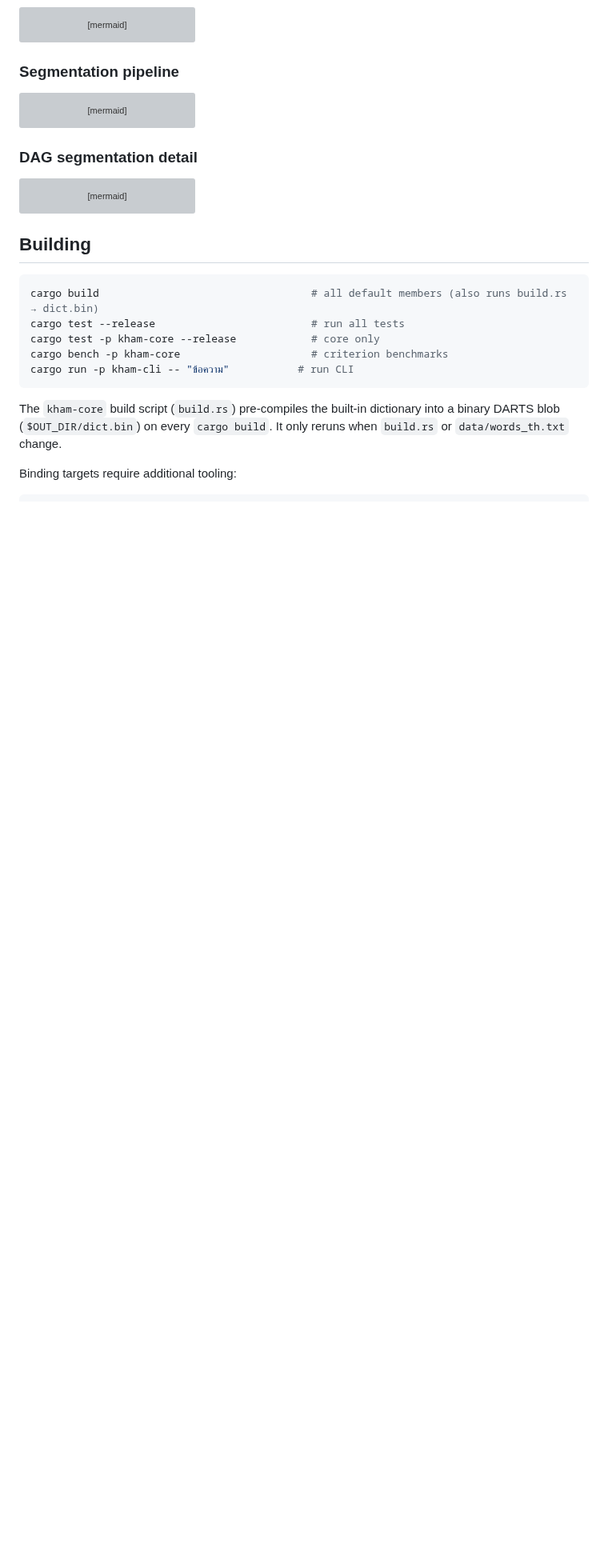
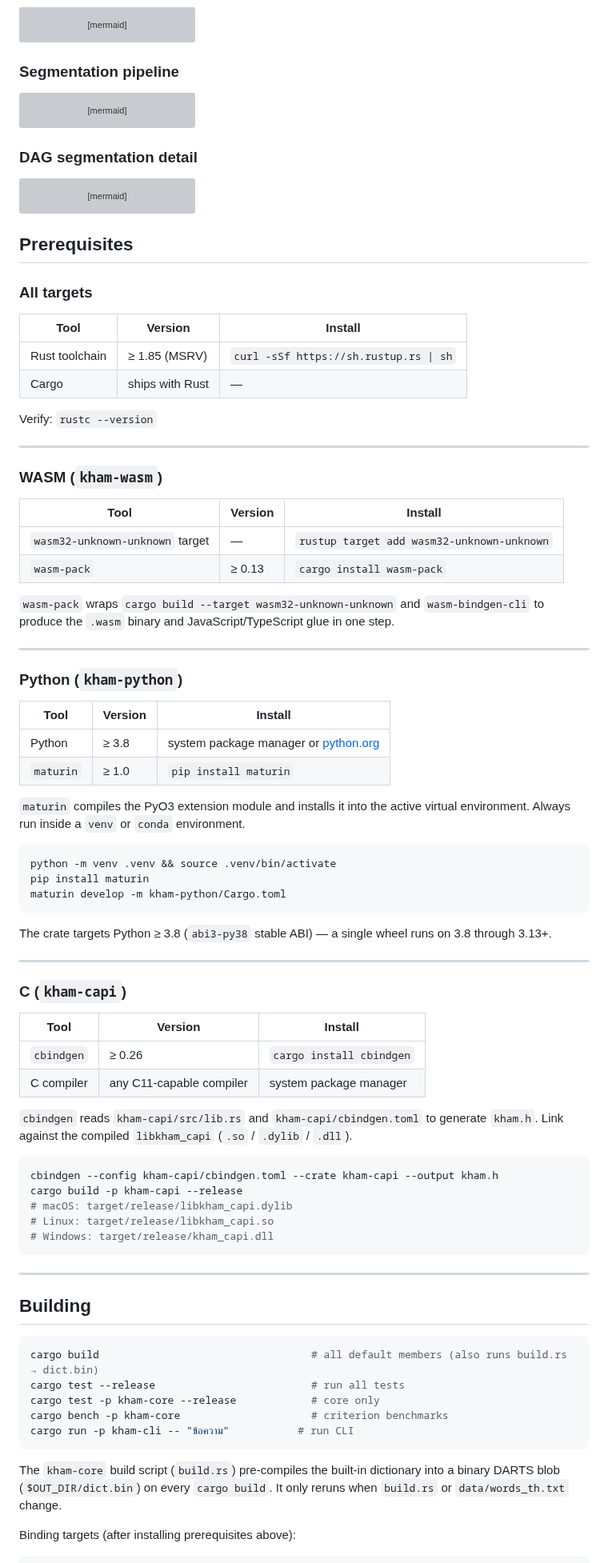
Before and after one commit to preedep/kham, a Markdown page: README.md, the part around one of its changes. Shown at 80% size. Drawn GitHub-style; blank space fills up the shorter version; grey boxes are pictures that could not be loaded.

Commit message:
Document prerequisites for binding targets in README

````diff
--- a/README.md
+++ b/README.md
@@ -434,6 +434,68 @@ flowchart LR
     C5 --- BEST
 ```
 
+## Prerequisites
+
+### All targets
+
+| Tool | Version | Install |
+|------|---------|---------|
+| Rust toolchain | ≥ 1.85 (MSRV) | `curl -sSf https://sh.rustup.rs \| sh` |
+| Cargo | ships with Rust | — |
+
+Verify: `rustc --version`
+
+---
+
+### WASM (`kham-wasm`)
+
+| Tool | Version | Install |
+|------|---------|---------|
+| `wasm32-unknown-unknown` target | — | `rustup target add wasm32-unknown-unknown` |
+| `wasm-pack` | ≥ 0.13 | `cargo install wasm-pack` |
+
+`wasm-pack` wraps `cargo build --target wasm32-unknown-unknown` and `wasm-bindgen-cli` to produce the `.wasm` binary and JavaScript/TypeScript glue in one step.
+
+---
+
+### Python (`kham-python`)
+
+| Tool | Version | Install |
+|------|---------|---------|
+| Python | ≥ 3.8 | system package manager or [python.org](https://www.python.org/downloads/) |
+| `maturin` | ≥ 1.0 | `pip install maturin` |
+
+`maturin` compiles the PyO3 extension module and installs it into the active virtual environment. Always run inside a `venv` or `conda` environment.
+
+```bash
+python -m venv .venv && source .venv/bin/activate
+pip install maturin
+maturin develop -m kham-python/Cargo.toml
+```
+
+The crate targets Python ≥ 3.8 (`abi3-py38` stable ABI) — a single wheel runs on 3.8 through 3.13+.
+
+---
+
+### C (`kham-capi`)
+
+| Tool | Version | Install |
+|------|---------|---------|
+| `cbindgen` | ≥ 0.26 | `cargo install cbindgen` |
+| C compiler | any C11-capable compiler | system package manager |
+
+`cbindgen` reads `kham-capi/src/lib.rs` and `kham-capi/cbindgen.toml` to generate `kham.h`. Link against the compiled `libkham_capi` (`.so` / `.dylib` / `.dll`).
+
+```bash
+cbindgen --config kham-capi/cbindgen.toml --crate kham-capi --output kham.h
+cargo build -p kham-capi --release
+# macOS: target/release/libkham_capi.dylib
+# Linux: target/release/libkham_capi.so
+# Windows: target/release/kham_capi.dll
+```
+
+---
+
 ## Building
 
 ```bash
@@ -446,6 +508,6 @@ cargo run -p kham-cli -- "ข้อความ"           # run CLI
 
 The `kham-core` build script (`build.rs`) pre-compiles the built-in dictionary into a binary DARTS blob (`$OUT_DIR/dict.bin`) on every `cargo build`. It only reruns when `build.rs` or `data/words_th.txt` change.
 
-Binding targets require additional tooling:
+Binding targets (after installing prerequisites above):
 
 ```bash
````
Also changed, not shown: other parts of README.md (+5 -2 lines).
